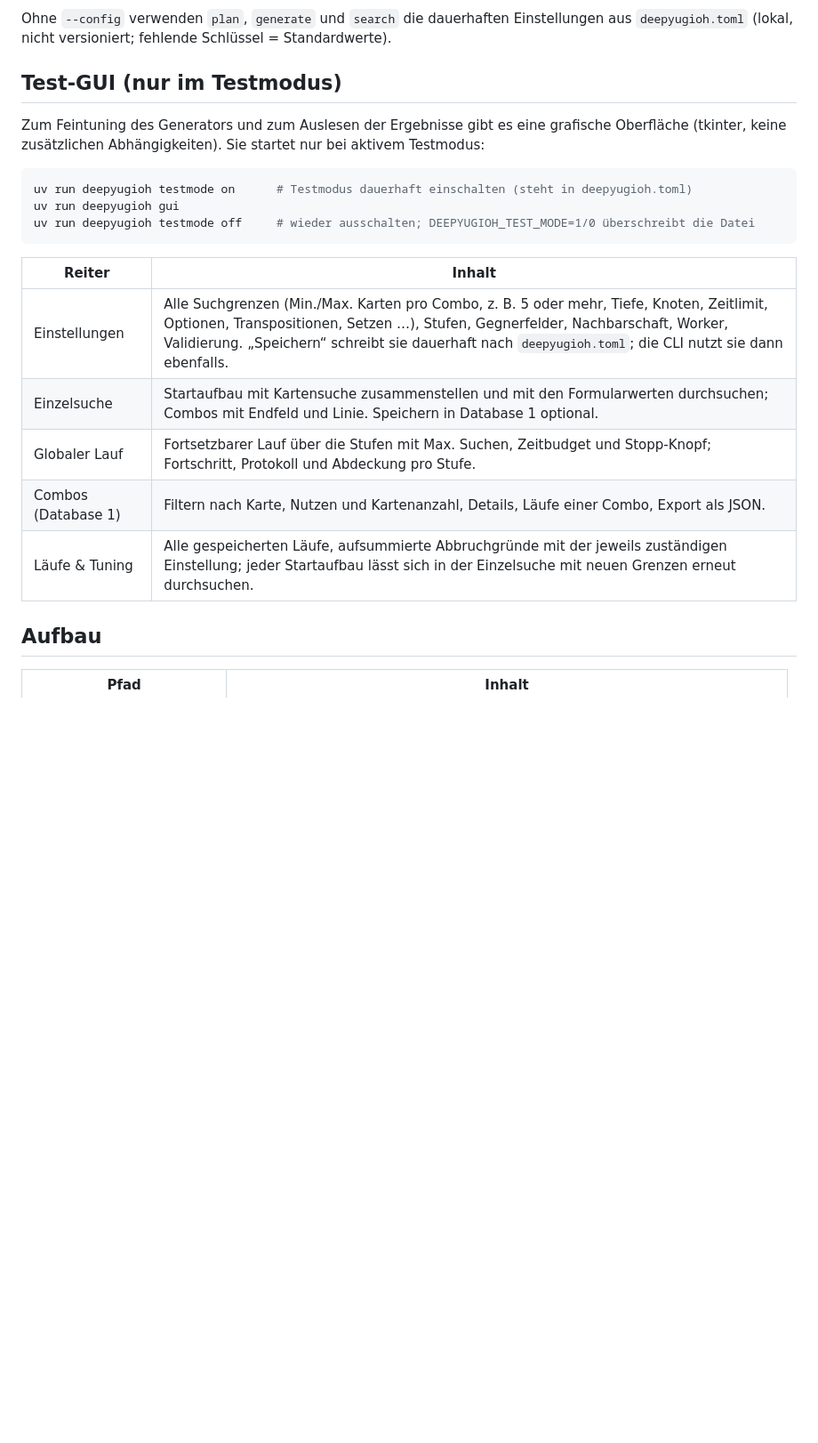
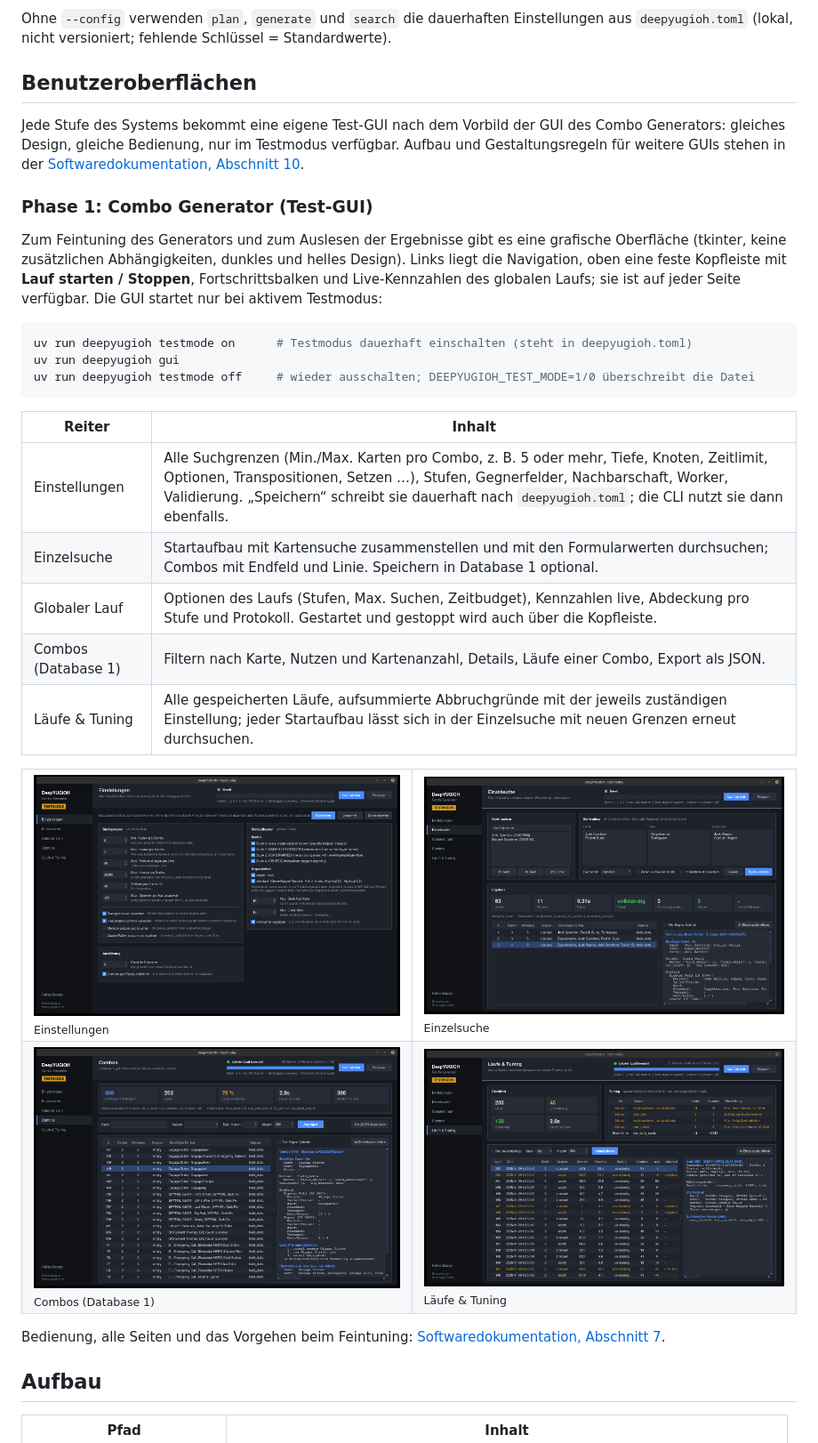
Before and after one commit to Christian-Alexander141/DeepYUGIOH, a Markdown page: README.md, the part around one of its changes. Shown at 89% size. GitHub-like rendering; pictures changed too: docs/images/gui-combos.png (added), docs/images/gui-einstellungen.png (added), docs/images/gui-einzelsuche.png (added); blank space fills up the shorter version.

````diff
--- a/README.md
+++ b/README.md
@@ -44,9 +47,13 @@ Karten können per englischem Namen oder Passcode angegeben werden.
 
 Ohne `--config` verwenden `plan`, `generate` und `search` die dauerhaften Einstellungen aus `deepyugioh.toml` (lokal, nicht versioniert; fehlende Schlüssel = Standardwerte).
 
-## Test-GUI (nur im Testmodus)
+## Benutzeroberflächen
 
-Zum Feintuning des Generators und zum Auslesen der Ergebnisse gibt es eine grafische Oberfläche (tkinter, keine zusätzlichen Abhängigkeiten). Sie startet nur bei aktivem Testmodus:
+Jede Stufe des Systems bekommt eine eigene Test-GUI nach dem Vorbild der GUI des Combo Generators: gleiches Design, gleiche Bedienung, nur im Testmodus verfügbar. Aufbau und Gestaltungsregeln für weitere GUIs stehen in der [Softwaredokumentation, Abschnitt 10](docs/software-dokumentation.html#gui-technik).
+
+### Phase 1: Combo Generator (Test-GUI)
+
+Zum Feintuning des Generators und zum Auslesen der Ergebnisse gibt es eine grafische Oberfläche (tkinter, keine zusätzlichen Abhängigkeiten, dunkles und helles Design). Links liegt die Navigation, oben eine feste Kopfleiste mit **Lauf starten / Stoppen**, Fortschrittsbalken und Live-Kennzahlen des globalen Laufs; sie ist auf jeder Seite verfügbar. Die GUI startet nur bei aktivem Testmodus:
 
 ```bash
 uv run deepyugioh testmode on      # Testmodus dauerhaft einschalten (steht in deepyugioh.toml)
@@ -58,9 +65,22 @@ uv run deepyugioh testmode off     # wieder ausschalten; DEEPYUGIOH_TEST_MODE=1/
 |---|---|
 | Einstellungen | Alle Suchgrenzen (Min./Max. Karten pro Combo, z. B. 5 oder mehr, Tiefe, Knoten, Zeitlimit, Optionen, Transpositionen, Setzen …), Stufen, Gegnerfelder, Nachbarschaft, Worker, Validierung. „Speichern“ schreibt sie dauerhaft nach `deepyugioh.toml`; die CLI nutzt sie dann ebenfalls. |
 | Einzelsuche | Startaufbau mit Kartensuche zusammenstellen und mit den Formularwerten durchsuchen; Combos mit Endfeld und Linie. Speichern in Database 1 optional. |
-| Globaler Lauf | Fortsetzbarer Lauf über die Stufen mit Max. Suchen, Zeitbudget und Stopp-Knopf; Fortschritt, Protokoll und Abdeckung pro Stufe. |
+| Globaler Lauf | Optionen des Laufs (Stufen, Max. Suchen, Zeitbudget), Kennzahlen live, Abdeckung pro Stufe und Protokoll. Gestartet und gestoppt wird auch über die Kopfleiste. |
 | Combos (Database 1) | Filtern nach Karte, Nutzen und Kartenanzahl, Details, Läufe einer Combo, Export als JSON. |
 | Läufe & Tuning | Alle gespeicherten Läufe, aufsummierte Abbruchgründe mit der jeweils zuständigen Einstellung; jeder Startaufbau lässt sich in der Einzelsuche mit neuen Grenzen erneut durchsuchen. |
+
+<table>
+  <tr>
+    <td><img src="docs/images/gui-einstellungen.png" alt="Einstellungen"><br><sub>Einstellungen</sub></td>
+    <td><img src="docs/images/gui-einzelsuche.png" alt="Einzelsuche"><br><sub>Einzelsuche</sub></td>
+  </tr>
+  <tr>
+    <td><img src="docs/images/gui-combos.png" alt="Combos in Database 1"><br><sub>Combos (Database 1)</sub></td>
+    <td><img src="docs/images/gui-laeufe-tuning.png" alt="Läufe und Tuning"><br><sub>Läufe &amp; Tuning</sub></td>
+  </tr>
+</table>
+
+Bedienung, alle Seiten und das Vorgehen beim Feintuning: [Softwaredokumentation, Abschnitt 7](docs/software-dokumentation.html#gui).
 
 ## Aufbau
 
````
Also changed, not shown: other parts of README.md (+3 -0 lines), docs/images/gui-combos-hell.png (added), docs/images/gui-globaler-lauf.png (added), 5 other files.
